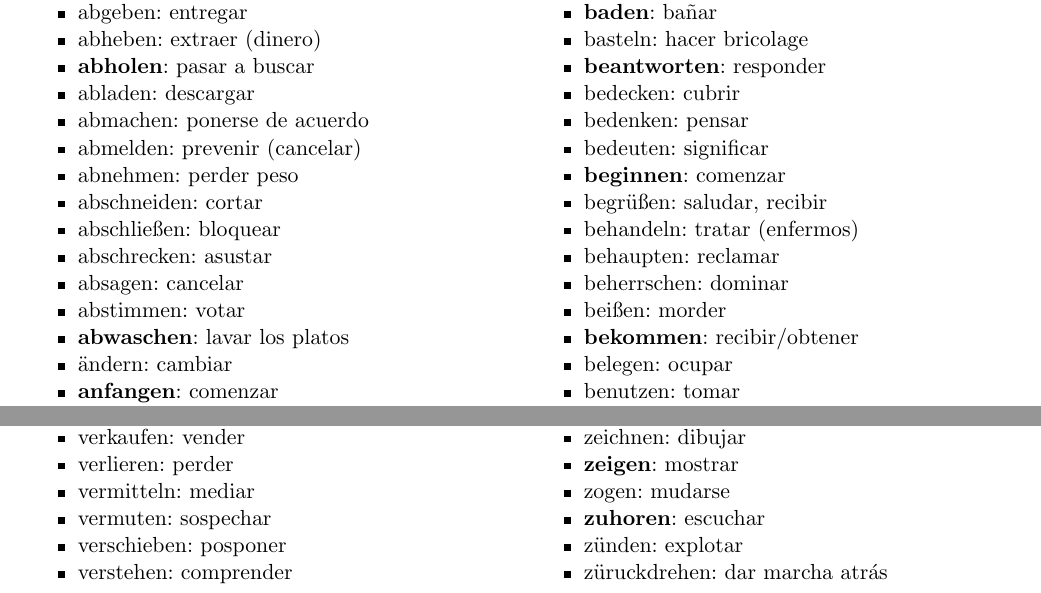
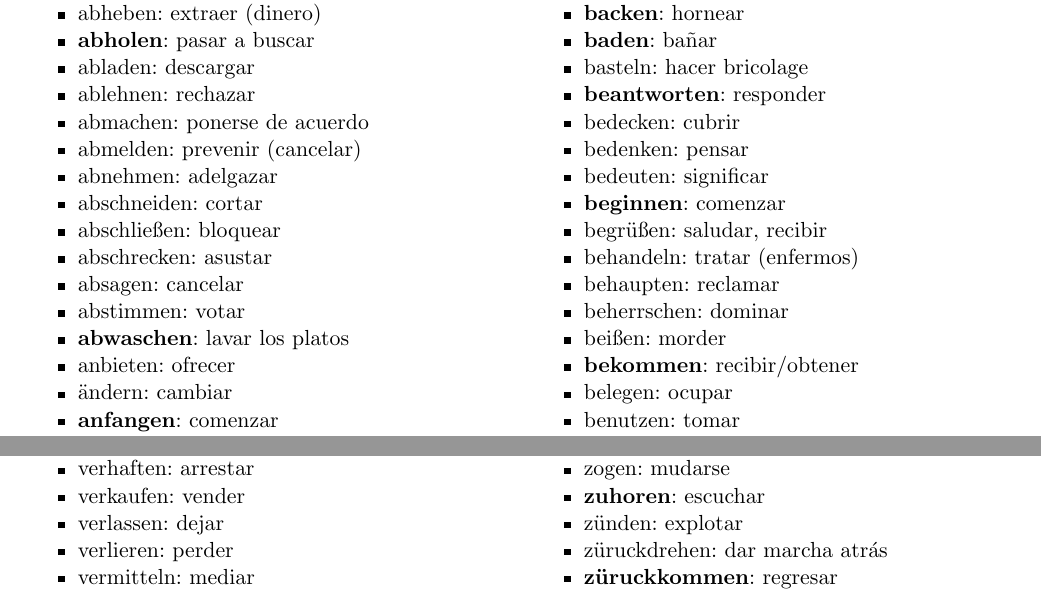
Before and after one commit to fern17/aleman, a LaTeX book (aleman.tex, which reads verbos.tex): two parts of pages 17 and 20 of 39, joined at a grey line, cut so that both start at the same text. Compiled offline with pdfLaTeX.

Commit message:
add verbs

```diff
--- a/verbos.tex
+++ b/verbos.tex
@@ -368,15 +368,17 @@ Sie & werden gehen \\
 \item abheben: extraer (dinero)
 \item \textbf{abholen}: pasar a buscar
 \item abladen: descargar
+\item ablehnen: rechazar
 \item abmachen: ponerse de acuerdo
 \item abmelden: prevenir (cancelar)
-\item abnehmen: perder peso
+\item abnehmen: adelgazar
 \item abschneiden: cortar
 \item abschließen: bloquear
 \item abschrecken: asustar
 \item absagen: cancelar
 \item abstimmen: votar
 \item \textbf{abwaschen}: lavar los platos
+\item anbieten: ofrecer
 \item ändern: cambiar
 \item \textbf{anfangen}: comenzar
 \item anfassen: tocar
@@ -699,6 +707,7 @@ Sie & werden gehen \\
 \item vergleichen: comparar
 \item verhaften: arrestar
 \item verkaufen: vender
+\item verlassen: dejar
 \item verlieren: perder
 \item vermitteln: mediar
 \item vermuten: sospechar
```
Also changed, not shown: verbos.tex (9 more changed lines).
